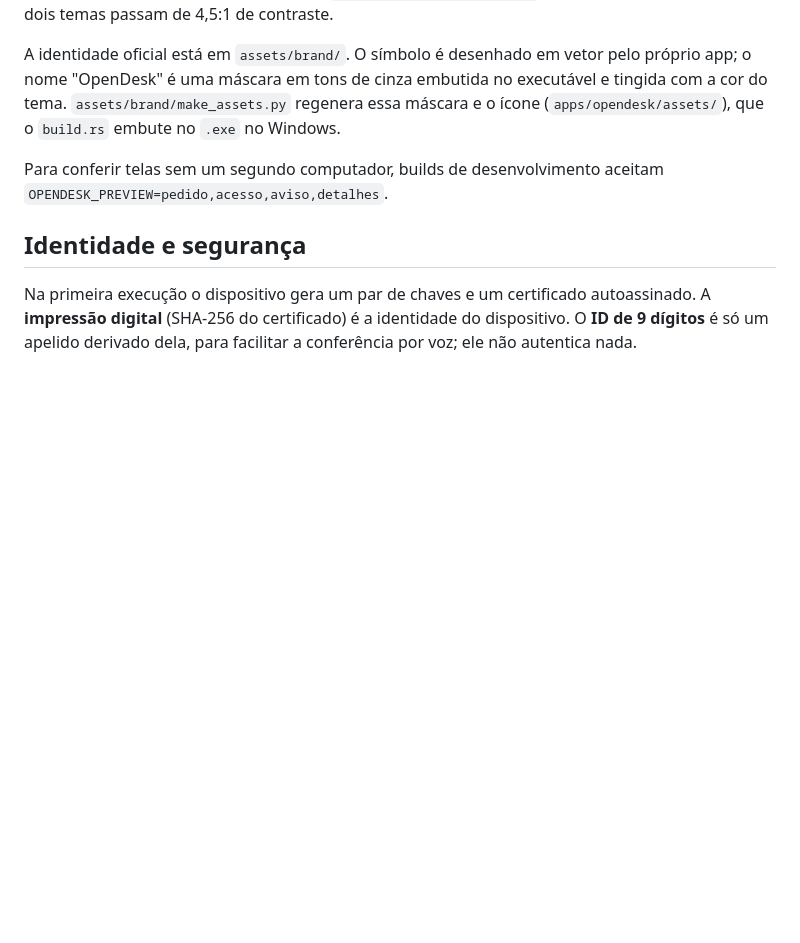
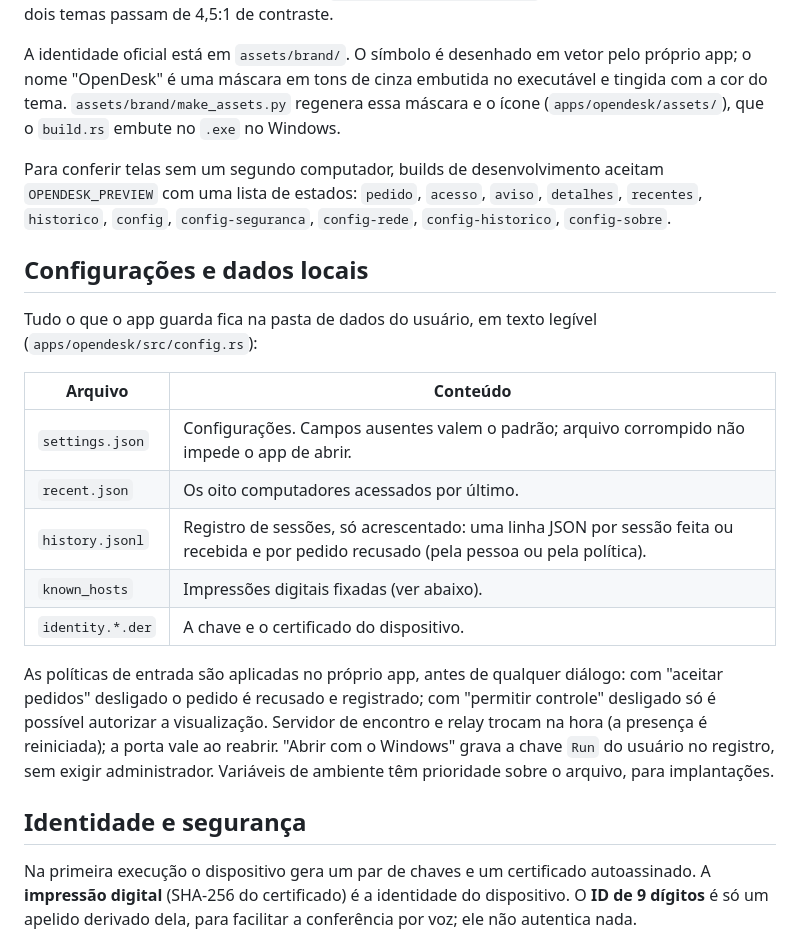
Before and after one commit to vemryx/OpenDesk, a Markdown page: docs/ARCHITECTURE.md, the part around the change. GitHub-like rendering; blank space fills up the shorter version.

```diff
--- a/docs/ARCHITECTURE.md
+++ b/docs/ARCHITECTURE.md
@@ -52,7 +52,21 @@ A interface é neutra e compacta: cinzas levemente frios, branco suave em vez de
 
 A identidade oficial está em `assets/brand/`. O símbolo é desenhado em vetor pelo próprio app; o nome "OpenDesk" é uma máscara em tons de cinza embutida no executável e tingida com a cor do tema. `assets/brand/make_assets.py` regenera essa máscara e o ícone (`apps/opendesk/assets/`), que o `build.rs` embute no `.exe` no Windows.
 
-Para conferir telas sem um segundo computador, builds de desenvolvimento aceitam `OPENDESK_PREVIEW=pedido,acesso,aviso,detalhes`.
+Para conferir telas sem um segundo computador, builds de desenvolvimento aceitam `OPENDESK_PREVIEW` com uma lista de estados: `pedido`, `acesso`, `aviso`, `detalhes`, `recentes`, `historico`, `config`, `config-seguranca`, `config-rede`, `config-historico`, `config-sobre`.
+
+## Configurações e dados locais
+
+Tudo o que o app guarda fica na pasta de dados do usuário, em texto legível (`apps/opendesk/src/config.rs`):
+
+| Arquivo | Conteúdo |
+|---|---|
+| `settings.json` | Configurações. Campos ausentes valem o padrão; arquivo corrompido não impede o app de abrir. |
+| `recent.json` | Os oito computadores acessados por último. |
+| `history.jsonl` | Registro de sessões, só acrescentado: uma linha JSON por sessão feita ou recebida e por pedido recusado (pela pessoa ou pela política). |
+| `known_hosts` | Impressões digitais fixadas (ver abaixo). |
+| `identity.*.der` | A chave e o certificado do dispositivo. |
+
+As políticas de entrada são aplicadas no próprio app, antes de qualquer diálogo: com "aceitar pedidos" desligado o pedido é recusado e registrado; com "permitir controle" desligado só é possível autorizar a visualização. Servidor de encontro e relay trocam na hora (a presença é reiniciada); a porta vale ao reabrir. "Abrir com o Windows" grava a chave `Run` do usuário no registro, sem exigir administrador. Variáveis de ambiente têm prioridade sobre o arquivo, para implantações.
 
 ## Identidade e segurança
 
```
Also changed, not shown: README.md (+6 -1 lines), docs/images/app-dark.png, docs/images/app-light.png, docs/images/settings-dark.png (added), 14 other files.
